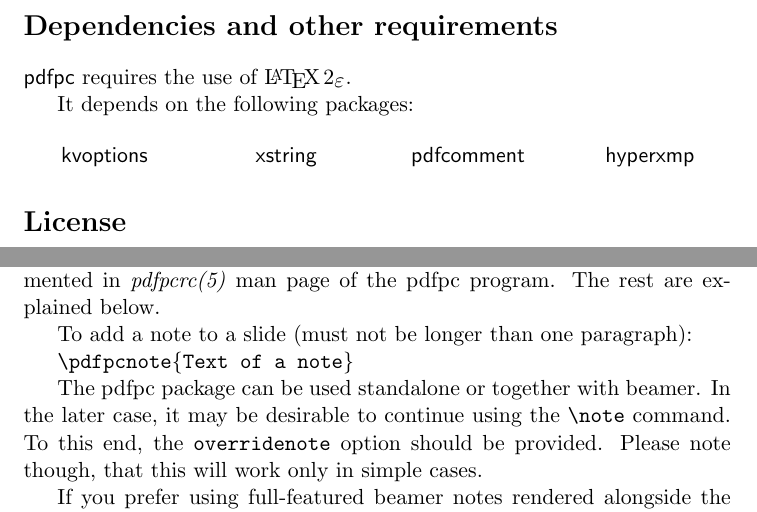
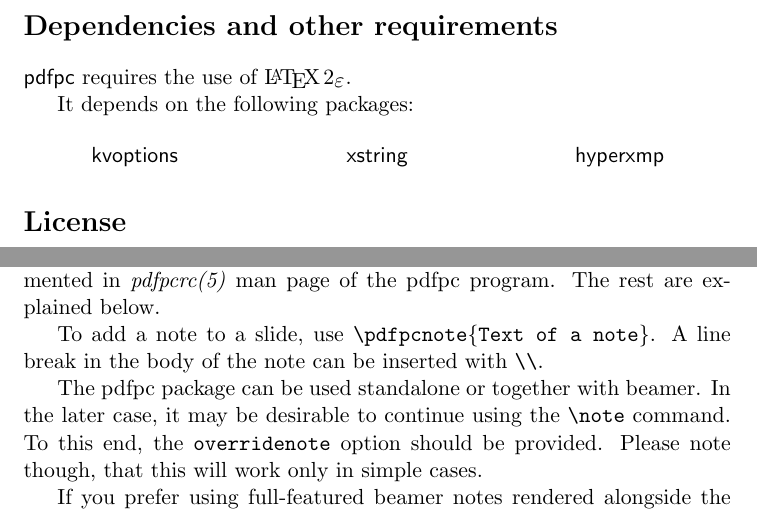
Before and after one commit to pdfpc/pdfpc, a LaTeX document (latex/pdfpc/pdfpc-doc.tex, which reads latex/pdfpc/pdfpc.sty): two parts of pages 2 and 3 of 3, joined at a grey line, cut so that both start at the same text. Compiled offline with pdfLaTeX.

Commit message:
Drop pdfcomment package, use \pdfannot directly (#535)
Also provided convenience \\ macro for line breaks. Version bumped.

```diff
--- a/latex/pdfpc/pdfpc-doc.tex
+++ b/latex/pdfpc/pdfpc-doc.tex
@@ -43,7 +43,7 @@
 
 \title{The \sty{pdfpc} package \\ {\large\url{https://github.com/pdfpc/pdfpc}}}
 \author{Evgeny Stambulchik}
-\date{2020/06/10 (v0.4.0)}
+\date{2020/06/19 (v0.5.0)}
 
 \hypersetup{pdftitle={The pdfpc package}, pdfauthor={Evgeny Stambulchik}}
 
@@ -66,8 +66,8 @@ GitHub}\footnote{\url{https://pdfpc.github.io/}}.
 
 It depends on the following packages:
 
-\begin{multicols}{4}\sffamily\centering
-kvoptions \\ xstring \\ pdfcomment \\ hyperxmp
+\begin{multicols}{3}\sffamily\centering
+kvoptions \\ xstring \\ hyperxmp
 \end{multicols}
 
 \section*{License}
@@ -110,11 +110,8 @@ The following \param{options} may be given as comma-separated list:
 The meaning and possible values of most of these options are documented in
 \textit{pdfpcrc(5)} man page of the pdfpc program. The rest are explained below.
 
-To add a note to a slide (must not be longer than one paragraph):
-
-{\leftskip2.5em%
-\cmd{\pdfpcnote\{Text of a note\}}
-}\par
+To add a note to a slide, use \cmd{\pdfpcnote\{Text of a note\}}. A line break
+in the body of the note can be inserted with \cmd{\\}.
 
 The pdfpc package can be used standalone or together with beamer. In
 the later case, it may be desirable to continue using the \cmd{\note}
--- a/latex/pdfpc/pdfpc.sty
+++ b/latex/pdfpc/pdfpc.sty
@@ -30,13 +30,12 @@
 %
 %  -------------------------------------------------------------------------------------------
 %
-\ProvidesPackage{pdfpc}[2020/06/10 v0.4.0 PDFPC]
+\ProvidesPackage{pdfpc}[2020/06/19 v0.5.0 PDFPC]
 \NeedsTeXFormat{LaTeX2e}
 %
 % Require additional packages needed by \sty{pdfpc}:
 \RequirePackage{kvoptions}
 \RequirePackage{xstring}
-\RequirePackage{pdfcomment}
 \RequirePackage{hyperxmp}
 %
 \SetupKeyvalOptions{
```
Also changed, not shown: latex/pdfpc/README.md, latex/pdfpc/pdfpc.sty (11 more changed lines), 1 other file.
